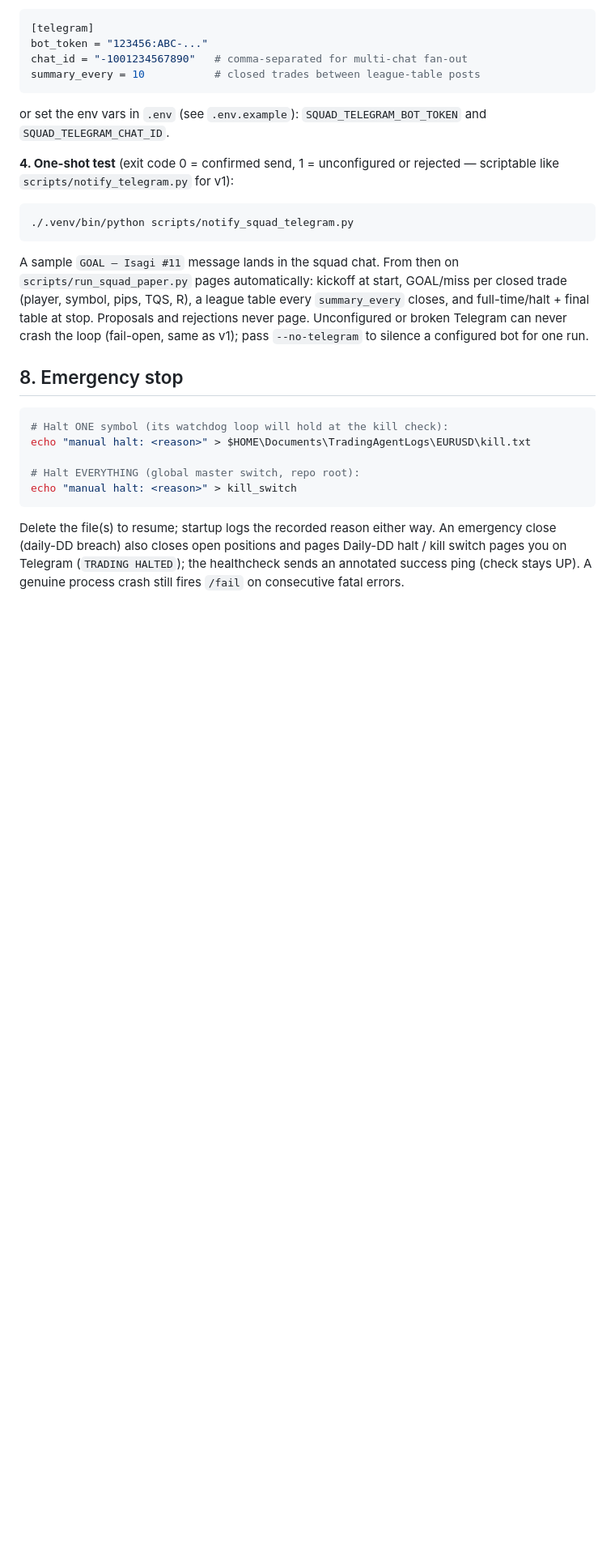
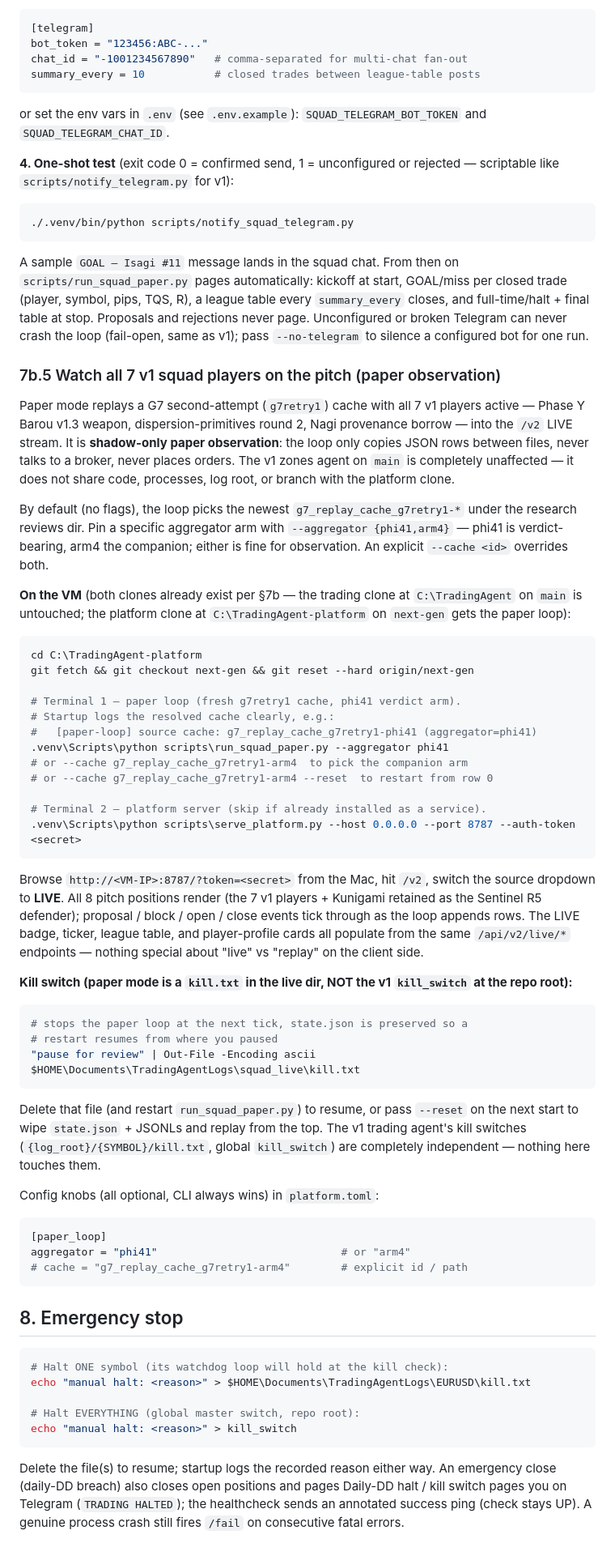
Before and after one commit to TheFinix13/Trading_AI_model, a Markdown page: docs/RUNBOOK_demo_launch.md, the part around the change. Shown at 81% size. GitHub-like rendering; blank space fills up the shorter version.

````diff
--- a/docs/RUNBOOK_demo_launch.md
+++ b/docs/RUNBOOK_demo_launch.md
@@ -322,6 +322,72 @@ stop. Proposals and rejections never page. Unconfigured or broken
 Telegram can never crash the loop (fail-open, same as v1); pass
 `--no-telegram` to silence a configured bot for one run.
 
+### 7b.5 Watch all 7 v1 squad players on the pitch (paper observation)
+
+Paper mode replays a G7 second-attempt (`g7retry1`) cache with all 7 v1
+players active — Phase Y Barou v1.3 weapon, dispersion-primitives
+round 2, Nagi provenance borrow — into the `/v2` LIVE stream. It is
+**shadow-only paper observation**: the loop only copies JSON rows
+between files, never talks to a broker, never places orders. The v1
+zones agent on `main` is completely unaffected — it does not share code,
+processes, log root, or branch with the platform clone.
+
+By default (no flags), the loop picks the newest
+`g7_replay_cache_g7retry1-*` under the research reviews dir. Pin a
+specific aggregator arm with `--aggregator {phi41,arm4}` — phi41 is
+verdict-bearing, arm4 the companion; either is fine for observation.
+An explicit `--cache <id>` overrides both.
+
+**On the VM** (both clones already exist per §7b — the trading clone at
+`C:\TradingAgent` on `main` is untouched; the platform clone at
+`C:\TradingAgent-platform` on `next-gen` gets the paper loop):
+
+```powershell
+cd C:\TradingAgent-platform
+git fetch && git checkout next-gen && git reset --hard origin/next-gen
+
+# Terminal 1 — paper loop (fresh g7retry1 cache, phi41 verdict arm).
+# Startup logs the resolved cache clearly, e.g.:
+#   [paper-loop] source cache: g7_replay_cache_g7retry1-phi41 (aggregator=phi41)
+.venv\Scripts\python scripts\run_squad_paper.py --aggregator phi41
+# or --cache g7_replay_cache_g7retry1-arm4  to pick the companion arm
+# or --cache g7_replay_cache_g7retry1-arm4 --reset  to restart from row 0
+
+# Terminal 2 — platform server (skip if already installed as a service).
+.venv\Scripts\python scripts\serve_platform.py --host 0.0.0.0 --port 8787 --auth-token <secret>
+```
+
+Browse `http://<VM-IP>:8787/?token=<secret>` from the Mac, hit `/v2`,
+switch the source dropdown to **LIVE**. All 8 pitch positions render
+(the 7 v1 players + Kunigami retained as the Sentinel R5 defender);
+proposal / block / open / close events tick through as the loop
+appends rows. The LIVE badge, ticker, league table, and player-profile
+cards all populate from the same `/api/v2/live/*` endpoints — nothing
+special about "live" vs "replay" on the client side.
+
+**Kill switch (paper mode is a `kill.txt` in the live dir, NOT the v1
+`kill_switch` at the repo root):**
+
+```powershell
+# stops the paper loop at the next tick, state.json is preserved so a
+# restart resumes from where you paused
+"pause for review" | Out-File -Encoding ascii $HOME\Documents\TradingAgentLogs\squad_live\kill.txt
+```
+
+Delete that file (and restart `run_squad_paper.py`) to resume, or pass
+`--reset` on the next start to wipe `state.json` + JSONLs and replay
+from the top. The v1 trading agent's kill switches
+(`{log_root}/{SYMBOL}/kill.txt`, global `kill_switch`) are completely
+independent — nothing here touches them.
+
+Config knobs (all optional, CLI always wins) in `platform.toml`:
+
+```toml
+[paper_loop]
+aggregator = "phi41"                             # or "arm4"
+# cache = "g7_replay_cache_g7retry1-arm4"        # explicit id / path
+```
+
 ## 8. Emergency stop
 
 ```powershell
````
Also changed, not shown: ai_context.md (+34 -1 lines).
